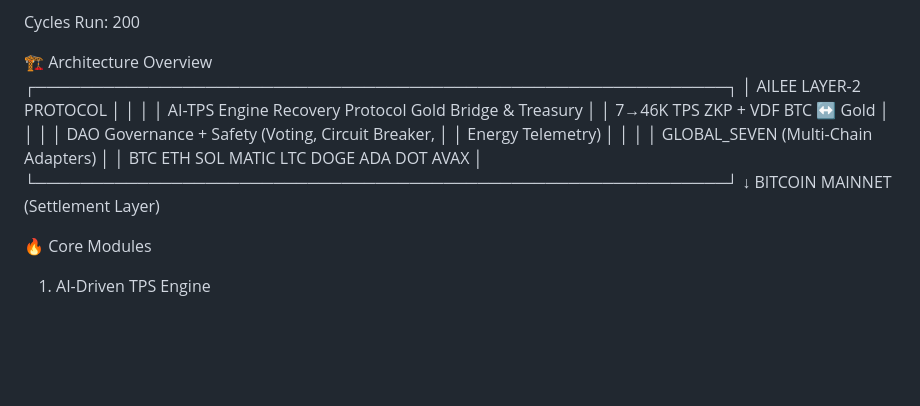
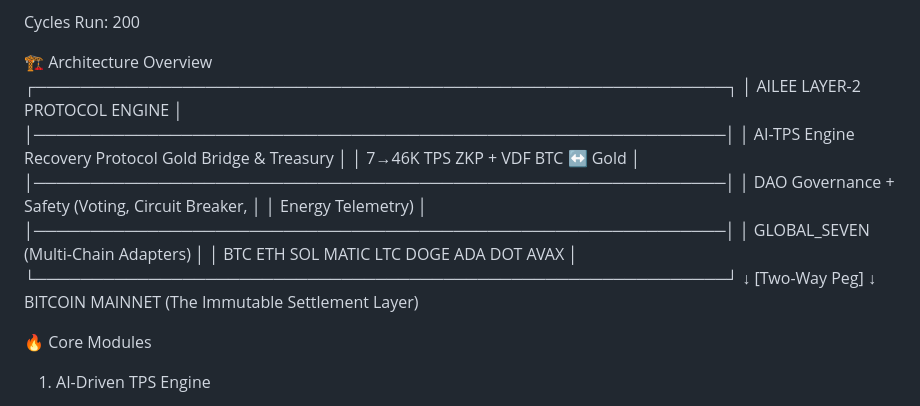
Before and after one commit to dfeen87/AILEE-Protocol-Core-For-Bitcoin, a Markdown page: README.md, the part around the change. Drawn GitHub-style; blank space fills up the shorter version.

```diff
--- a/README.md
+++ b/README.md
@@ -87,19 +87,21 @@ Cycles Run: 200
 
 🏗️ Architecture Overview
 ┌─────────────────────────────────────────────────────────────┐
-│                   AILEE LAYER-2 PROTOCOL                    │
-│                                                             │
-│  AI-TPS Engine   Recovery Protocol   Gold Bridge & Treasury │
-│   7→46K TPS       ZKP + VDF          BTC ↔ Gold             │
-│                                                             │
-│        DAO Governance + Safety (Voting, Circuit Breaker,    │
-│        Energy Telemetry)                                    │
-│                                                             │
+│              AILEE LAYER-2 PROTOCOL ENGINE                  │
+│─────────────────────────────────────────────────────────────│
+│   AI-TPS Engine    Recovery Protocol    Gold Bridge & Treasury │
+│     7→46K TPS       ZKP + VDF          BTC ↔ Gold           │
+│─────────────────────────────────────────────────────────────│
+│       DAO Governance + Safety (Voting, Circuit Breaker,     │
+│       Energy Telemetry)                                     │
+│─────────────────────────────────────────────────────────────│
 │        GLOBAL_SEVEN (Multi-Chain Adapters)                  │
 │        BTC ETH SOL MATIC LTC DOGE ADA DOT AVAX              │
 └─────────────────────────────────────────────────────────────┘
-                           ↓
-           BITCOIN MAINNET (Settlement Layer)
+                               ↓
+                        [Two-Way Peg]
+                               ↓
+            BITCOIN MAINNET (The Immutable Settlement Layer)
 
 
 🔥 Core Modules
```
